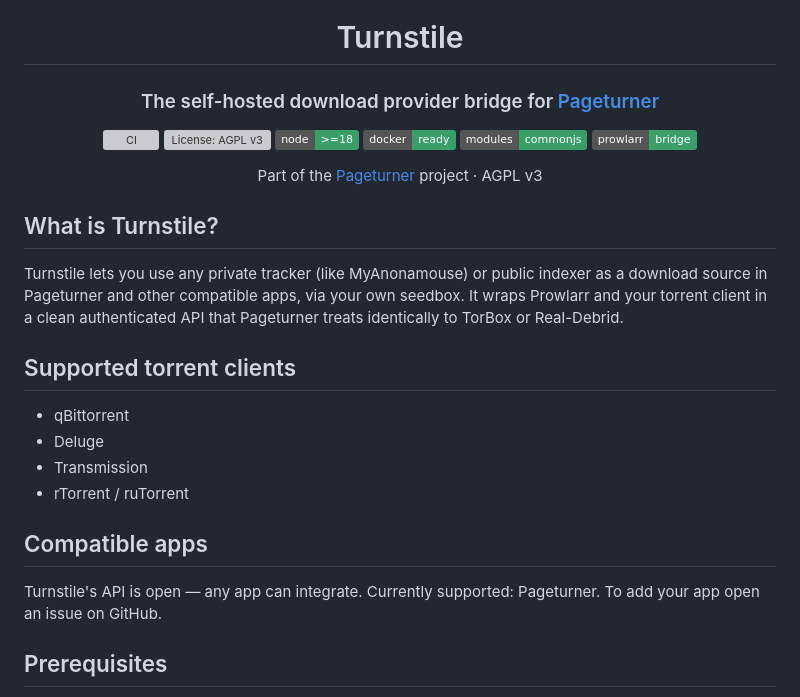
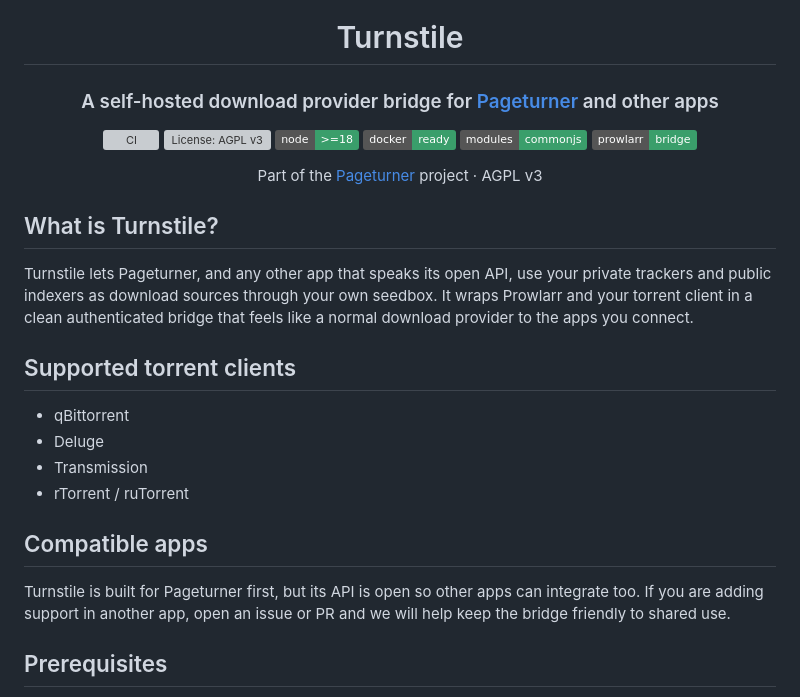
Before and after one commit to PageturnerApp/turnstile, a Markdown page: README.md, the part around the change. Rendered like a GitHub page; badges without logos; grey boxes are pictures that could not be loaded.

Commit message:
Refine README app positioning

```diff
--- a/README.md
+++ b/README.md
@@ -6,7 +6,7 @@
 
 # Turnstile
 
-### The self-hosted download provider bridge for [Pageturner](https://getpageturner.com)
+### A self-hosted download provider bridge for [Pageturner](https://getpageturner.com) and other apps
 
 [![CI](https://github.com/PageturnerApp/turnstile/actions/workflows/ci.yml/badge.svg)](https://github.com/PageturnerApp/turnstile/actions/workflows/ci.yml)
 [![License: AGPL v3](https://img.shields.io/github/license/PageturnerApp/turnstile?color=3A9E6B)](LICENSE)
@@ -21,7 +21,7 @@ Part of the [Pageturner](https://getpageturner.com) project · AGPL v3
 
 ## What is Turnstile?
 
-Turnstile lets you use any private tracker (like MyAnonamouse) or public indexer as a download source in Pageturner and other compatible apps, via your own seedbox. It wraps Prowlarr and your torrent client in a clean authenticated API that Pageturner treats identically to TorBox or Real-Debrid.
+Turnstile lets Pageturner, and any other app that speaks its open API, use your private trackers and public indexers as download sources through your own seedbox. It wraps Prowlarr and your torrent client in a clean authenticated bridge that feels like a normal download provider to the apps you connect.
 
 ## Supported torrent clients
 
@@ -32,7 +32,7 @@ Turnstile lets you use any private tracker (like MyAnonamouse) or public indexer
 
 ## Compatible apps
 
-Turnstile's API is open — any app can integrate. Currently supported: Pageturner. To add your app open an issue on GitHub.
+Turnstile is built for Pageturner first, but its API is open so other apps can integrate too. If you are adding support in another app, open an issue or PR and we will help keep the bridge friendly to shared use.
 
 ## Prerequisites
 
```
